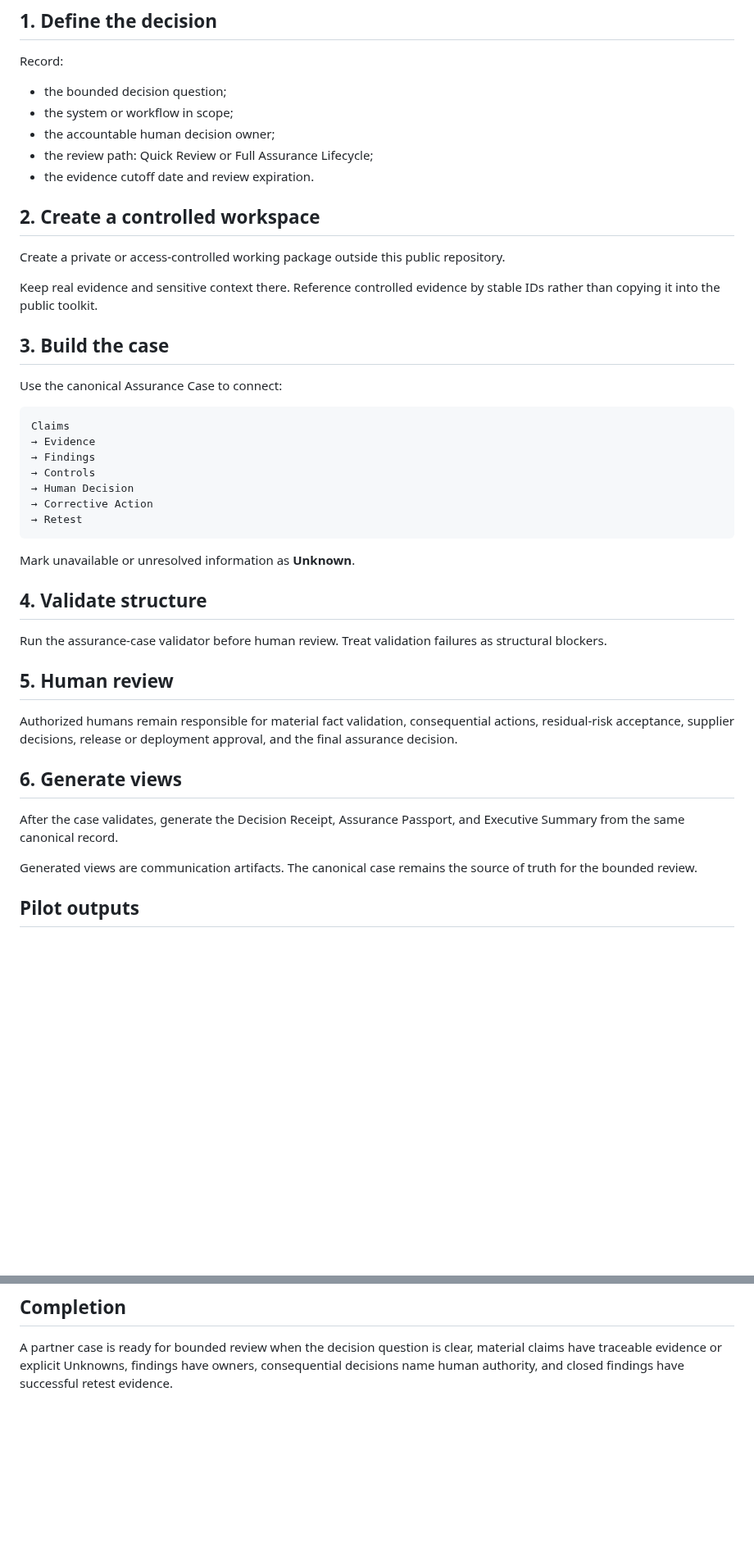
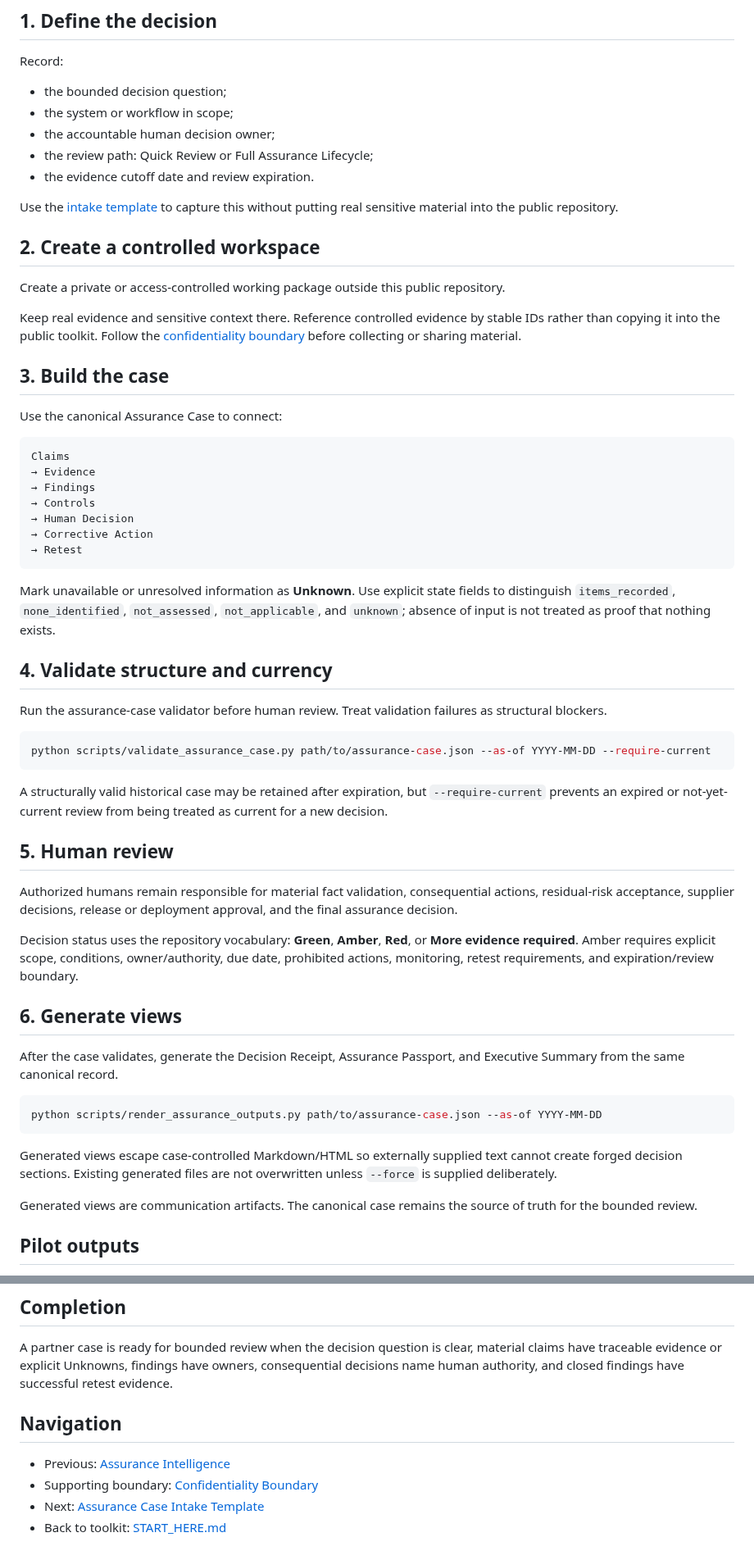
Before and after one commit to Bridge-Node-7/ai-cyber-assurance, a Markdown page: 13-assurance-intelligence/partner-kit/START_HERE.md, 2 parts joined by grey strips. Shown at 82% size. GitHub-like rendering; blank space fills up the shorter version.

Commit message:
docs: make partner intake and confidentiality path explicit

````diff
--- a/13-assurance-intelligence/partner-kit/START_HERE.md
+++ b/13-assurance-intelligence/partner-kit/START_HERE.md
@@ -27,11 +29,13 @@ Record:
 - the review path: Quick Review or Full Assurance Lifecycle;
 - the evidence cutoff date and review expiration.
 
+Use the [intake template](intake-template.md) to capture this without putting real sensitive material into the public repository.
+
 ## 2. Create a controlled workspace
 
 Create a private or access-controlled working package outside this public repository.
 
-Keep real evidence and sensitive context there. Reference controlled evidence by stable IDs rather than copying it into the public toolkit.
+Keep real evidence and sensitive context there. Reference controlled evidence by stable IDs rather than copying it into the public toolkit. Follow the [confidentiality boundary](confidentiality-boundary.md) before collecting or sharing material.
 
 ## 3. Build the case
 
@@ -47,19 +51,33 @@ Claims
 → Retest
 ```
 
-Mark unavailable or unresolved information as **Unknown**.
+Mark unavailable or unresolved information as **Unknown**. Use explicit state fields to distinguish `items_recorded`, `none_identified`, `not_assessed`, `not_applicable`, and `unknown`; absence of input is not treated as proof that nothing exists.
 
-## 4. Validate structure
+## 4. Validate structure and currency
 
 Run the assurance-case validator before human review. Treat validation failures as structural blockers.
+
+```bash
+python scripts/validate_assurance_case.py path/to/assurance-case.json --as-of YYYY-MM-DD --require-current
+```
+
+A structurally valid historical case may be retained after expiration, but `--require-current` prevents an expired or not-yet-current review from being treated as current for a new decision.
 
 ## 5. Human review
 
 Authorized humans remain responsible for material fact validation, consequential actions, residual-risk acceptance, supplier decisions, release or deployment approval, and the final assurance decision.
 
+Decision status uses the repository vocabulary: **Green**, **Amber**, **Red**, or **More evidence required**. Amber requires explicit scope, conditions, owner/authority, due date, prohibited actions, monitoring, retest requirements, and expiration/review boundary.
+
 ## 6. Generate views
 
 After the case validates, generate the Decision Receipt, Assurance Passport, and Executive Summary from the same canonical record.
+
+```bash
+python scripts/render_assurance_outputs.py path/to/assurance-case.json --as-of YYYY-MM-DD
+```
+
+Generated views escape case-controlled Markdown/HTML so externally supplied text cannot create forged decision sections. Existing generated files are not overwritten unless `--force` is supplied deliberately.
 
 Generated views are communication artifacts. The canonical case remains the source of truth for the bounded review.
 
@@ -89,3 +107,10 @@ Useful measures include:
 ## Completion
 
 A partner case is ready for bounded review when the decision question is clear, material claims have traceable evidence or explicit Unknowns, findings have owners, consequential decisions name human authority, and closed findings have successful retest evidence.
+
+## Navigation
+
+- Previous: [Assurance Intelligence](../README.md)
+- Supporting boundary: [Confidentiality Boundary](confidentiality-boundary.md)
+- Next: [Assurance Case Intake Template](intake-template.md)
+- Back to toolkit: [START_HERE.md](../../START_HERE.md)
````
Also changed, not shown: other parts of 13-assurance-intelligence/partner-kit/START_HERE.md (+2 -0 lines).
